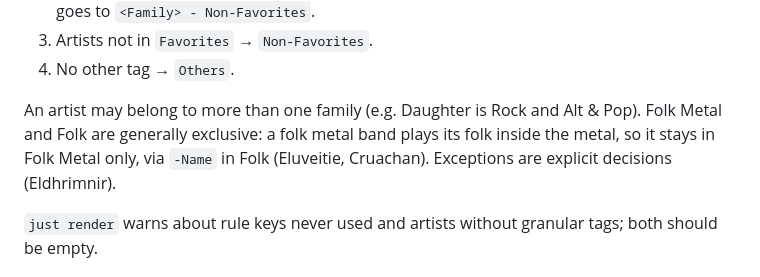
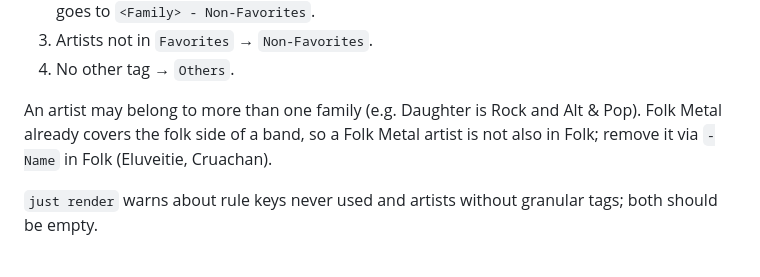
Before and after one commit to dinhani/spotify-launcher, a Markdown page: AGENTS.md, the part around the change. Rendered like a GitHub page.

Commit message:
Document that Folk Metal already covers Folk
Co-Authored-By: Claude Opus 5.5 <noreply@anthropic.com>
Claude-Session: https://claude.ai/code/session_015Buj2xjD1LFQTD1ZyAouJr

```diff
--- a/AGENTS.md
+++ b/AGENTS.md
@@ -145,7 +145,7 @@ After matching, `src/render/parser.py` applies:
 3. Artists not in `Favorites` → `Non-Favorites`.
 4. No other tag → `Others`.
 
-An artist may belong to more than one family (e.g. Daughter is Rock and Alt & Pop). Folk Metal and Folk are generally exclusive: a folk metal band plays its folk inside the metal, so it stays in Folk Metal only, via `-Name` in Folk (Eluveitie, Cruachan). Exceptions are explicit decisions (Eldhrimnir).
+An artist may belong to more than one family (e.g. Daughter is Rock and Alt & Pop). Folk Metal already covers the folk side of a band, so a Folk Metal artist is not also in Folk; remove it via `-Name` in Folk (Eluveitie, Cruachan).
 
 `just render` warns about rule keys never used and artists without granular tags; both should be empty.
 
```
